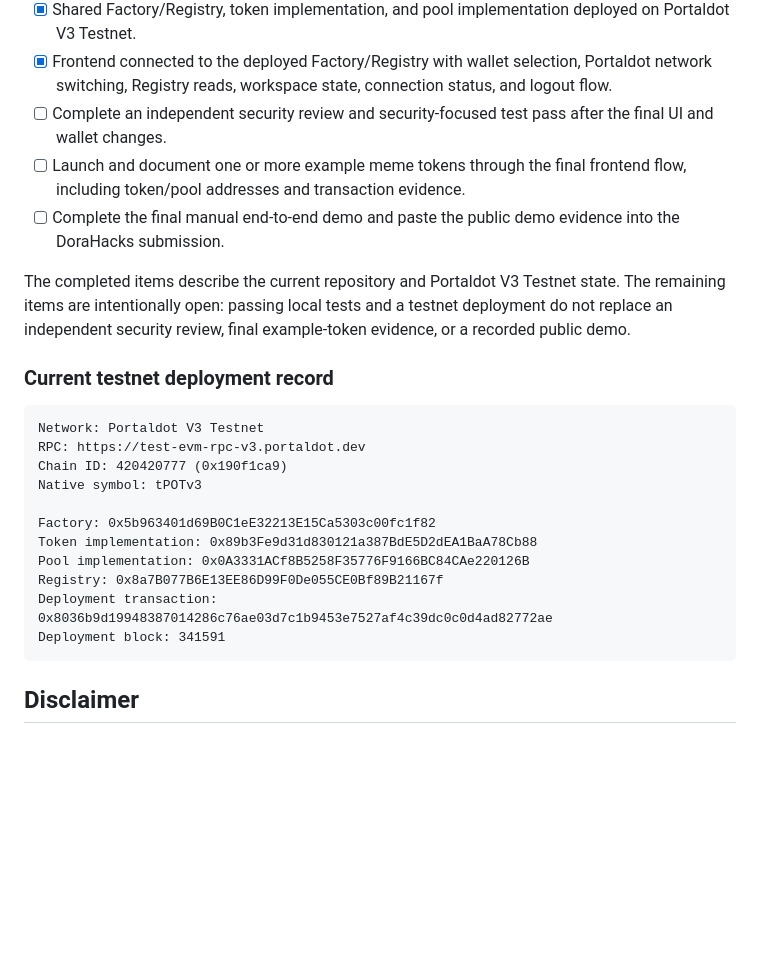
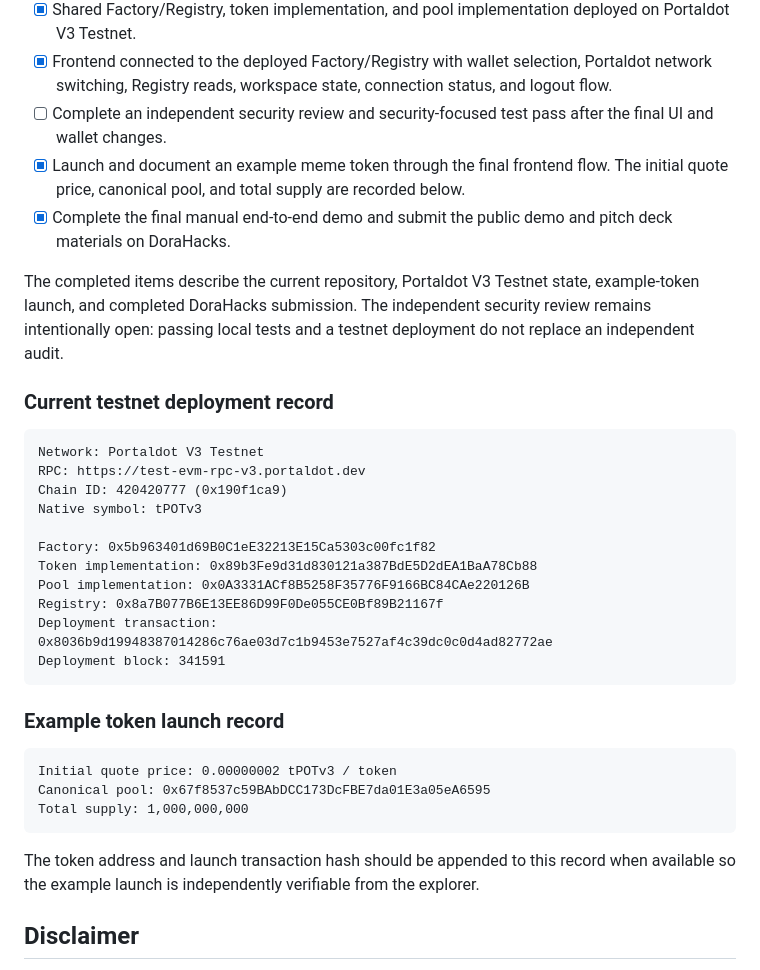
Before and after one commit to yukensimi/fairdot, a Markdown page: README.md, the part around the change. Drawn GitHub-style; blank space fills up the shorter version.

Commit message:
Record example token launch and final submission

````diff
--- a/README.md
+++ b/README.md
@@ -119,10 +119,10 @@ A successful launch through the same shared Factory is what lets independent pla
 - [x] Shared Factory/Registry, token implementation, and pool implementation deployed on Portaldot V3 Testnet.
 - [x] Frontend connected to the deployed Factory/Registry with wallet selection, Portaldot network switching, Registry reads, workspace state, connection status, and logout flow.
 - [ ] Complete an independent security review and security-focused test pass after the final UI and wallet changes.
-- [ ] Launch and document one or more example meme tokens through the final frontend flow, including token/pool addresses and transaction evidence.
-- [ ] Complete the final manual end-to-end demo and paste the public demo evidence into the DoraHacks submission.
+- [x] Launch and document an example meme token through the final frontend flow. The initial quote price, canonical pool, and total supply are recorded below.
+- [x] Complete the final manual end-to-end demo and submit the public demo and pitch deck materials on DoraHacks.
 
-The completed items describe the current repository and Portaldot V3 Testnet state. The remaining items are intentionally open: passing local tests and a testnet deployment do not replace an independent security review, final example-token evidence, or a recorded public demo.
+The completed items describe the current repository, Portaldot V3 Testnet state, example-token launch, and completed DoraHacks submission. The independent security review remains intentionally open: passing local tests and a testnet deployment do not replace an independent audit.
 
 ### Current testnet deployment record
 
@@ -140,6 +140,16 @@ Deployment transaction: 0x8036b9d19948387014286c76ae03d7c1b9453e7527af4c39dc0c0d
 Deployment block: 341591
 ```
 
+### Example token launch record
+
+```text
+Initial quote price: 0.00000002 tPOTv3 / token
+Canonical pool: 0x67f8537c59BAbDCC173DcFBE7da01E3a05eA6595
+Total supply: 1,000,000,000
+```
+
+The token address and launch transaction hash should be appended to this record when available so the example launch is independently verifiable from the explorer.
+
 ## Disclaimer
 
 FairDot is experimental software and a market-mechanics design, not financial advice. Its rules do not guarantee stable prices, recovery of cost basis in quote currency, liquidity, successful execution, or profit. Holders can lose some or all of the value they put at risk. Code review and passing tests do not replace independent security review.
````
